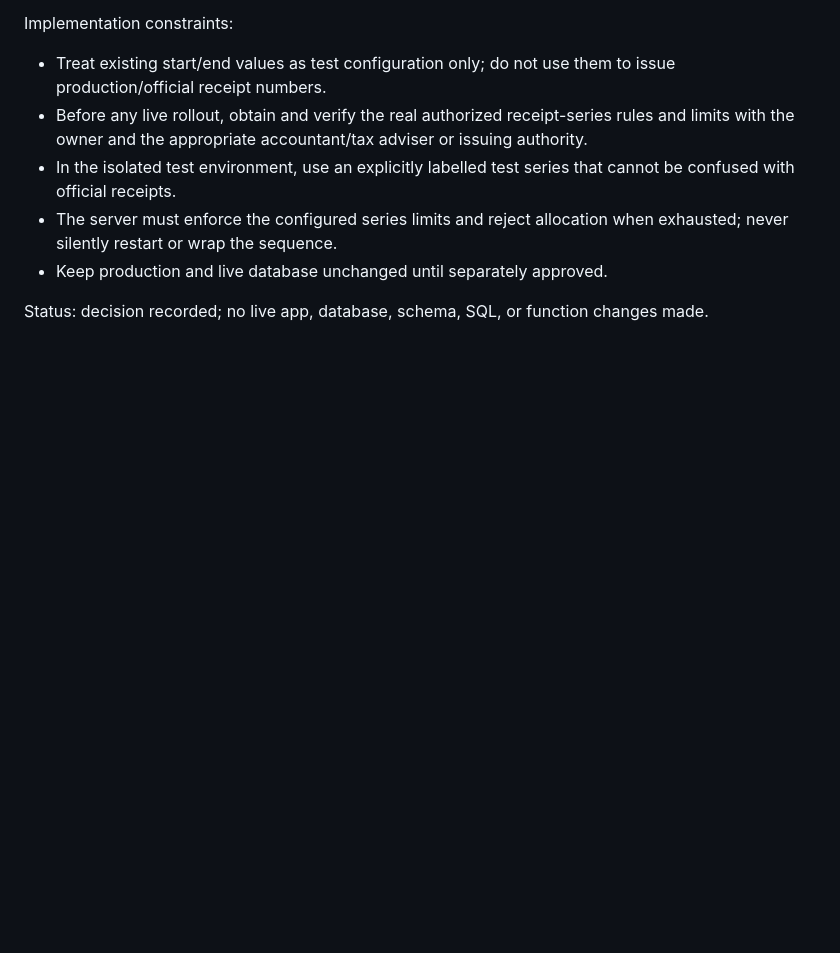
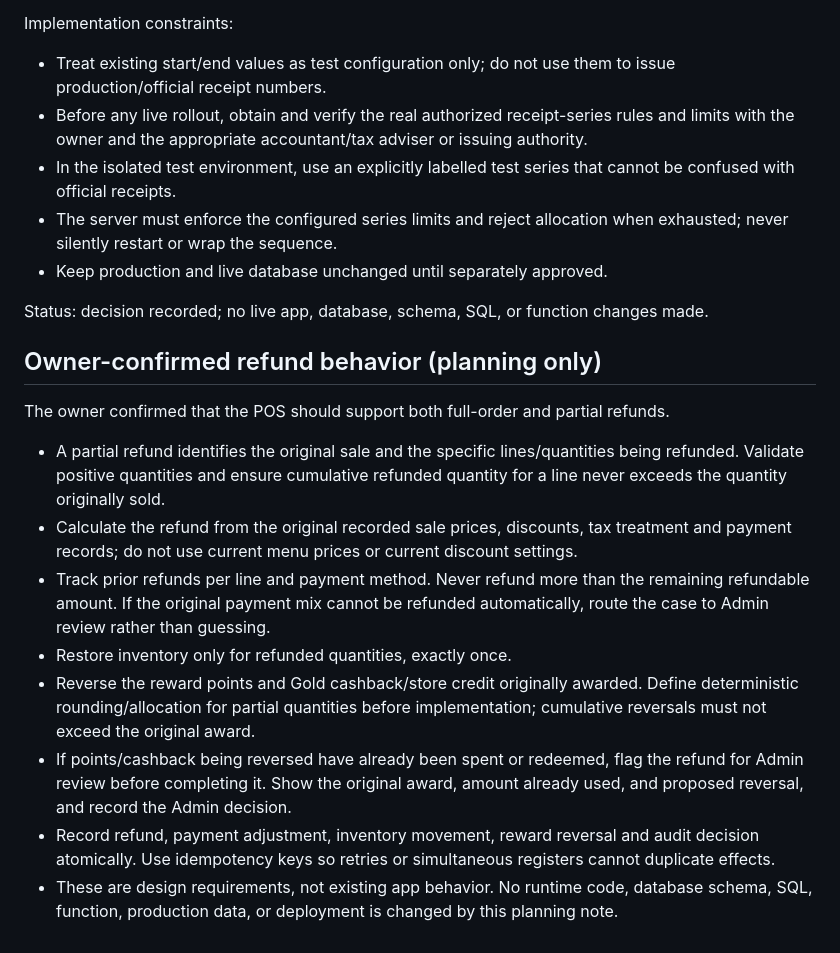
Before and after one commit to mizzysbistro/banawe, a Markdown page: docs/cloud-sync-sale-transaction-contract.md, the part around the change. GitHub-like rendering; blank space fills up the shorter version.

Commit message:
docs: specify full and partial refund transaction rules

```diff
--- a/docs/cloud-sync-sale-transaction-contract.md
+++ b/docs/cloud-sync-sale-transaction-contract.md
@@ -116,3 +116,17 @@ Implementation constraints:
 - Keep production and live database unchanged until separately approved.
 
 Status: decision recorded; no live app, database, schema, SQL, or function changes made.
+
+
+## Owner-confirmed refund behavior (planning only)
+
+The owner confirmed that the POS should support both full-order and partial refunds.
+
+- A partial refund identifies the original sale and the specific lines/quantities being refunded. Validate positive quantities and ensure cumulative refunded quantity for a line never exceeds the quantity originally sold.
+- Calculate the refund from the original recorded sale prices, discounts, tax treatment and payment records; do not use current menu prices or current discount settings.
+- Track prior refunds per line and payment method. Never refund more than the remaining refundable amount. If the original payment mix cannot be refunded automatically, route the case to Admin review rather than guessing.
+- Restore inventory only for refunded quantities, exactly once.
+- Reverse the reward points and Gold cashback/store credit originally awarded. Define deterministic rounding/allocation for partial quantities before implementation; cumulative reversals must not exceed the original award.
+- If points/cashback being reversed have already been spent or redeemed, flag the refund for Admin review before completing it. Show the original award, amount already used, and proposed reversal, and record the Admin decision.
+- Record refund, payment adjustment, inventory movement, reward reversal and audit decision atomically. Use idempotency keys so retries or simultaneous registers cannot duplicate effects.
+- These are design requirements, not existing app behavior. No runtime code, database schema, SQL, function, production data, or deployment is changed by this planning note.
```
